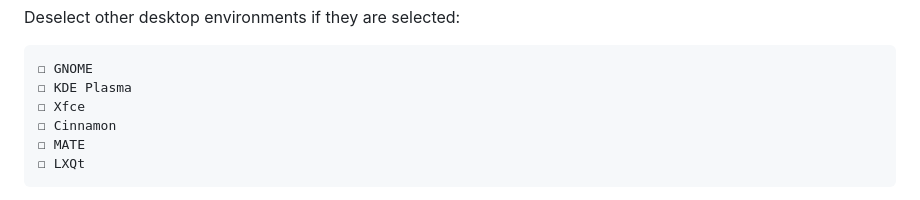
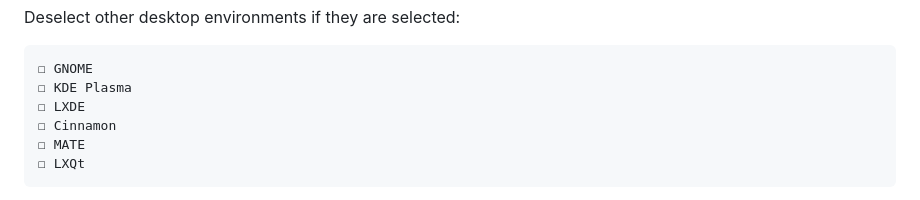
Before and after one commit to vheikkiniemi/trafficControl, a Markdown page: lectures/raspberry_pi_vm.md, the part around the change. GitHub-like rendering.

Commit message:
instructions updated

````diff
--- a/lectures/raspberry_pi_vm.md
+++ b/lectures/raspberry_pi_vm.md
@@ -156,7 +156,7 @@ Deselect other desktop environments if they are selected:
 ```text
 ☐ GNOME
 ☐ KDE Plasma
-☐ Xfce
+☐ LXDE
 ☐ Cinnamon
 ☐ MATE
 ☐ LXQt
````
